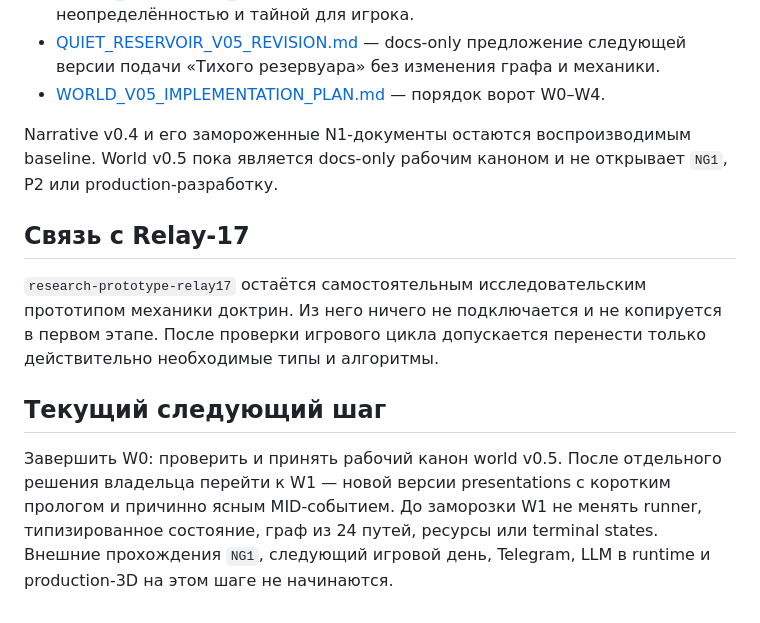
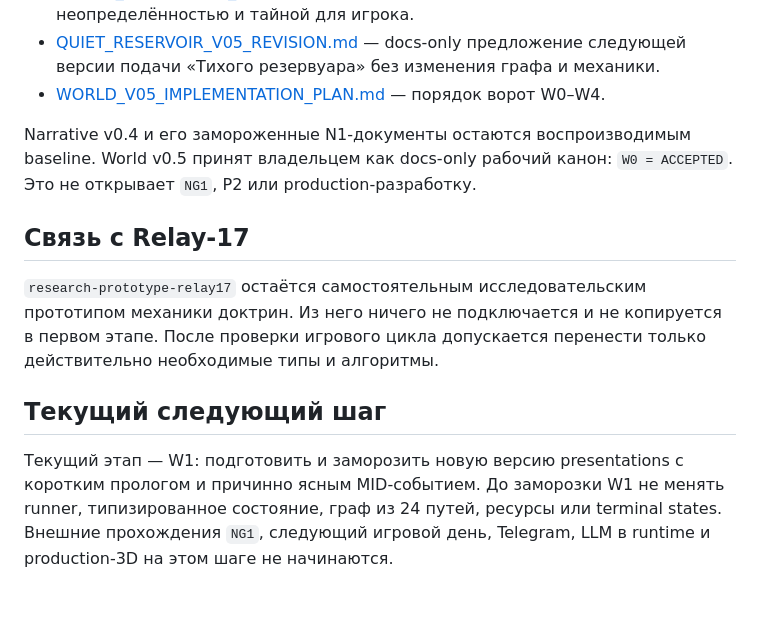
Before and after one commit to Robby300/kontur-game-prototype, a Markdown page: README.md, the part around the change. GitHub-like rendering.

```diff
--- a/README.md
+++ b/README.md
@@ -55,8 +55,8 @@
 - [WORLD_V05_IMPLEMENTATION_PLAN.md](WORLD_V05_IMPLEMENTATION_PLAN.md) — порядок ворот W0–W4.
 
 Narrative v0.4 и его замороженные N1-документы остаются воспроизводимым
-baseline. World v0.5 пока является docs-only рабочим каноном и не открывает
-`NG1`, P2 или production-разработку.
+baseline. World v0.5 принят владельцем как docs-only рабочий канон:
+`W0 = ACCEPTED`. Это не открывает `NG1`, P2 или production-разработку.
 
 ## Связь с Relay-17
 
@@ -67,9 +67,8 @@ baseline. World v0.5 пока является docs-only рабочим кано
 
 ## Текущий следующий шаг
 
-Завершить W0: проверить и принять рабочий канон world v0.5. После отдельного
-решения владельца перейти к W1 — новой версии presentations с коротким
-прологом и причинно ясным MID-событием. До заморозки W1 не менять runner,
-типизированное состояние, граф из 24 путей, ресурсы или terminal states.
+Текущий этап — W1: подготовить и заморозить новую версию presentations с
+коротким прологом и причинно ясным MID-событием. До заморозки W1 не менять
+runner, типизированное состояние, граф из 24 путей, ресурсы или terminal states.
 Внешние прохождения `NG1`, следующий игровой день, Telegram, LLM в runtime и
 production-3D на этом шаге не начинаются.
```
Also changed, not shown: NARRATIVE_V04_PLAN.md (+4 -3 lines), WORLD_V05_IMPLEMENTATION_PLAN.md (+16 -1 lines).
